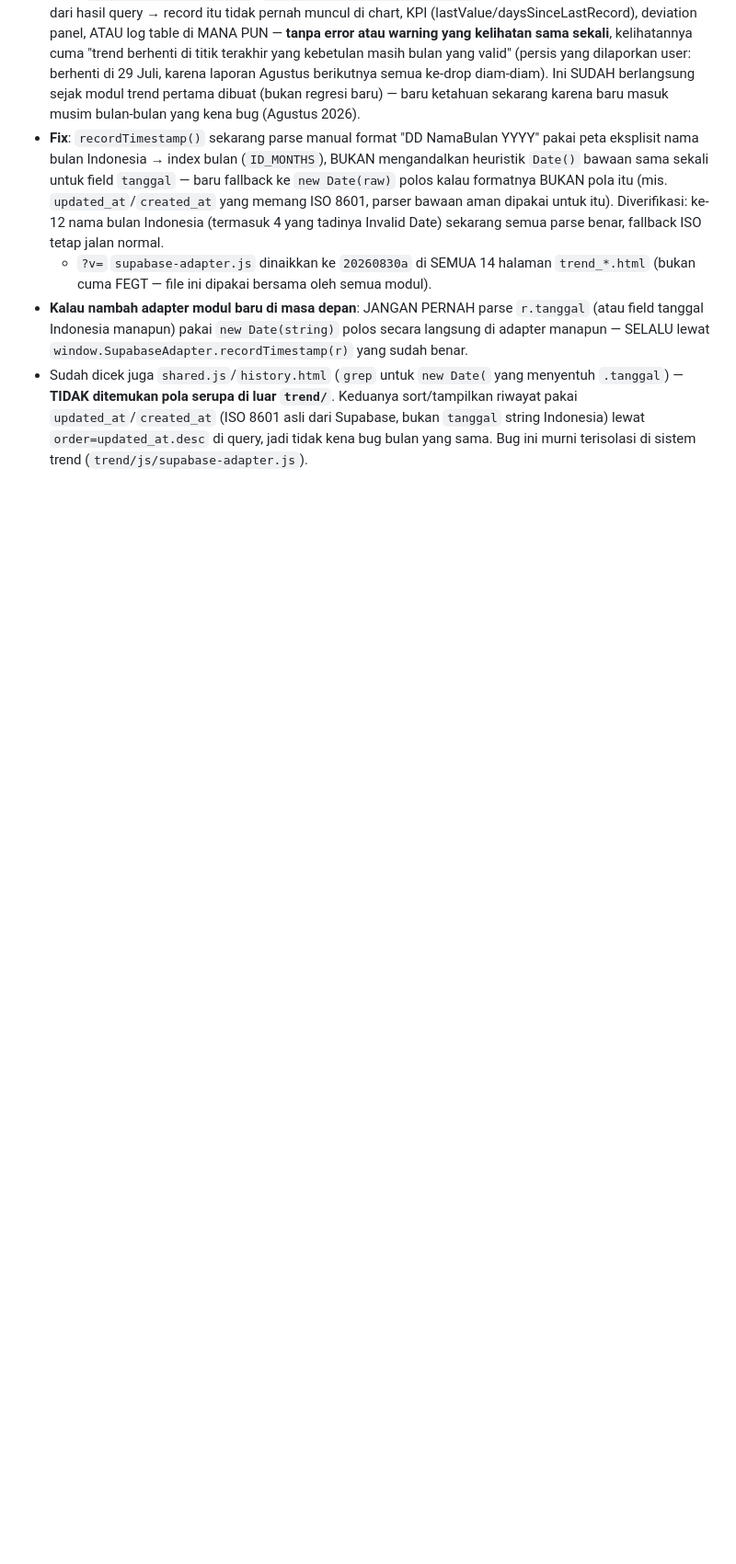
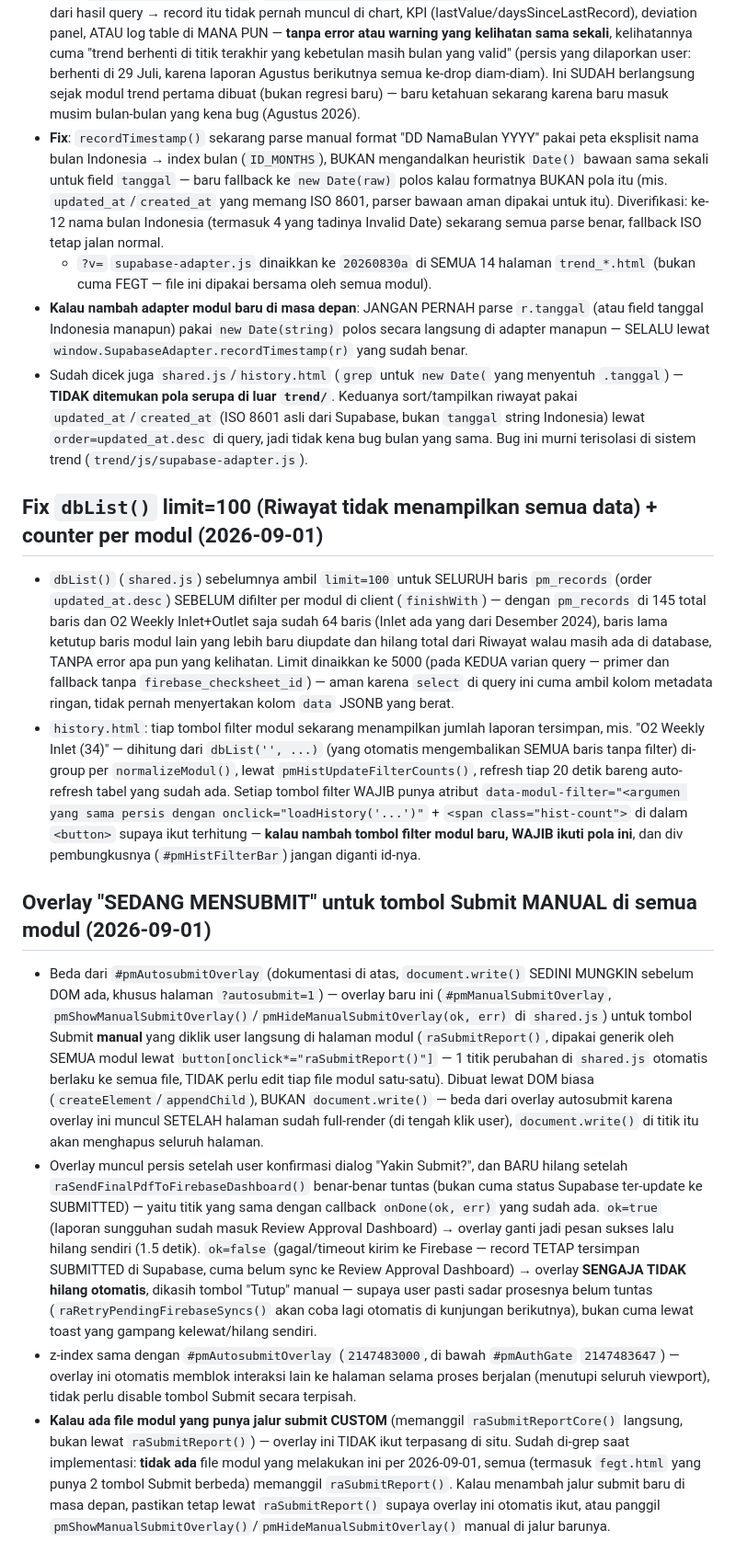
Before and after one commit to EIC7/PM-UNIT-7, a Markdown page: CLAUDE.md, the part around the change. Shown at 92% size. GitHub-like rendering; blank space fills up the shorter version.

Commit message:
Dokumentasikan fix limit dbList(), counter modul Riwayat, dan overlay submit manual
Co-Authored-By: Claude Sonnet 5 <noreply@anthropic.com>
Claude-Session: https://claude.ai/code/session_012KqyVYjhkEUd1jB8GY14J5

```diff
--- a/CLAUDE.md
+++ b/CLAUDE.md
@@ -861,3 +861,55 @@ Supabase sebagai backend, jsPDF untuk export PDF).
   riwayat pakai `updated_at`/`created_at` (ISO 8601 asli dari Supabase, bukan `tanggal`
   string Indonesia) lewat `order=updated_at.desc` di query, jadi tidak kena bug bulan yang
   sama. Bug ini murni terisolasi di sistem trend (`trend/js/supabase-adapter.js`).
+
+## Fix `dbList()` limit=100 (Riwayat tidak menampilkan semua data) + counter per modul (2026-09-01)
+
+- `dbList()` (`shared.js`) sebelumnya ambil `limit=100` untuk SELURUH baris `pm_records`
+  (order `updated_at.desc`) SEBELUM difilter per modul di client (`finishWith`) — dengan
+  `pm_records` di 145 total baris dan O2 Weekly Inlet+Outlet saja sudah 64 baris (Inlet
+  ada yang dari Desember 2024), baris lama ketutup baris modul lain yang lebih baru
+  diupdate dan hilang total dari Riwayat walau masih ada di database, TANPA error apa
+  pun yang kelihatan. Limit dinaikkan ke 5000 (pada KEDUA varian query — primer dan
+  fallback tanpa `firebase_checksheet_id`) — aman karena `select` di query ini cuma ambil
+  kolom metadata ringan, tidak pernah menyertakan kolom `data` JSONB yang berat.
+- `history.html`: tiap tombol filter modul sekarang menampilkan jumlah laporan
+  tersimpan, mis. "O2 Weekly Inlet (34)" — dihitung dari `dbList('', ...)` (yang otomatis
+  mengembalikan SEMUA baris tanpa filter) di-group per `normalizeModul()`, lewat
+  `pmHistUpdateFilterCounts()`, refresh tiap 20 detik bareng auto-refresh tabel yang
+  sudah ada. Setiap tombol filter WAJIB punya atribut `data-modul-filter="<argumen yang
+  sama persis dengan onclick="loadHistory('...')"` + `<span class="hist-count">` di dalam
+  `<button>` supaya ikut terhitung — **kalau nambah tombol filter modul baru, WAJIB ikuti
+  pola ini**, dan div pembungkusnya (`#pmHistFilterBar`) jangan diganti id-nya.
+
+## Overlay "SEDANG MENSUBMIT" untuk tombol Submit MANUAL di semua modul (2026-09-01)
+
+- Beda dari `#pmAutosubmitOverlay` (dokumentasi di atas, `document.write()` SEDINI
+  MUNGKIN sebelum DOM ada, khusus halaman `?autosubmit=1`) — overlay baru ini
+  (`#pmManualSubmitOverlay`, `pmShowManualSubmitOverlay()`/`pmHideManualSubmitOverlay(ok,
+  err)` di `shared.js`) untuk tombol Submit **manual** yang diklik user langsung di
+  halaman modul (`raSubmitReport()`, dipakai generik oleh SEMUA modul lewat
+  `button[onclick*="raSubmitReport()"]` — 1 titik perubahan di `shared.js` otomatis
+  berlaku ke semua file, TIDAK perlu edit tiap file modul satu-satu). Dibuat lewat DOM
+  biasa (`createElement`/`appendChild`), BUKAN `document.write()` — beda dari overlay
+  autosubmit karena overlay ini muncul SETELAH halaman sudah full-render (di tengah klik
+  user), `document.write()` di titik itu akan menghapus seluruh halaman.
+- Overlay muncul persis setelah user konfirmasi dialog "Yakin Submit?", dan BARU hilang
+  setelah `raSendFinalPdfToFirebaseDashboard()` benar-benar tuntas (bukan cuma status
+  Supabase ter-update ke SUBMITTED) — yaitu titik yang sama dengan callback `onDone(ok,
+  err)` yang sudah ada. `ok=true` (laporan sungguhan sudah masuk Review Approval
+  Dashboard) → overlay ganti jadi pesan sukses lalu hilang sendiri (1.5 detik). `ok=false`
+  (gagal/timeout kirim ke Firebase — record TETAP tersimpan SUBMITTED di Supabase, cuma
+  belum sync ke Review Approval Dashboard) → overlay **SENGAJA TIDAK hilang otomatis**,
+  dikasih tombol "Tutup" manual — supaya user pasti sadar prosesnya belum tuntas
+  (`raRetryPendingFirebaseSyncs()` akan coba lagi otomatis di kunjungan berikutnya),
+  bukan cuma lewat toast yang gampang kelewat/hilang sendiri.
+- z-index sama dengan `#pmAutosubmitOverlay` (`2147483000`, di bawah `#pmAuthGate`
+  `2147483647`) — overlay ini otomatis memblok interaksi lain ke halaman selama proses
+  berjalan (menutupi seluruh viewport), tidak perlu disable tombol Submit secara terpisah.
+- **Kalau ada file modul yang punya jalur submit CUSTOM** (memanggil
+  `raSubmitReportCore()` langsung, bukan lewat `raSubmitReport()`) — overlay ini TIDAK
+  ikut terpasang di situ. Sudah di-grep saat implementasi: **tidak ada** file modul yang
+  melakukan ini per 2026-09-01, semua (termasuk `fegt.html` yang punya 2 tombol Submit
+  berbeda) memanggil `raSubmitReport()`. Kalau menambah jalur submit baru di masa depan,
+  pastikan tetap lewat `raSubmitReport()` supaya overlay ini otomatis ikut, atau panggil
+  `pmShowManualSubmitOverlay()`/`pmHideManualSubmitOverlay()` manual di jalur barunya.
```
